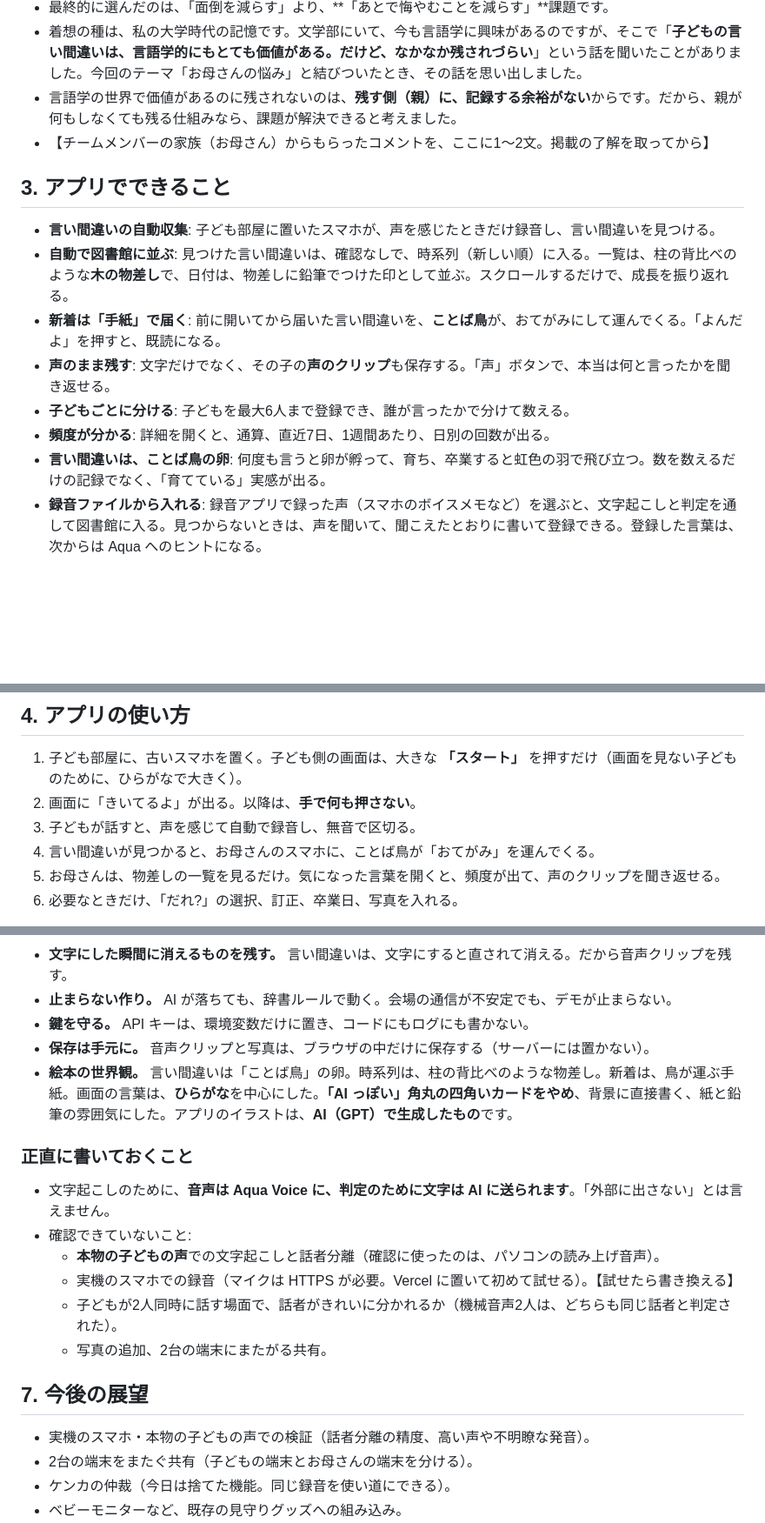
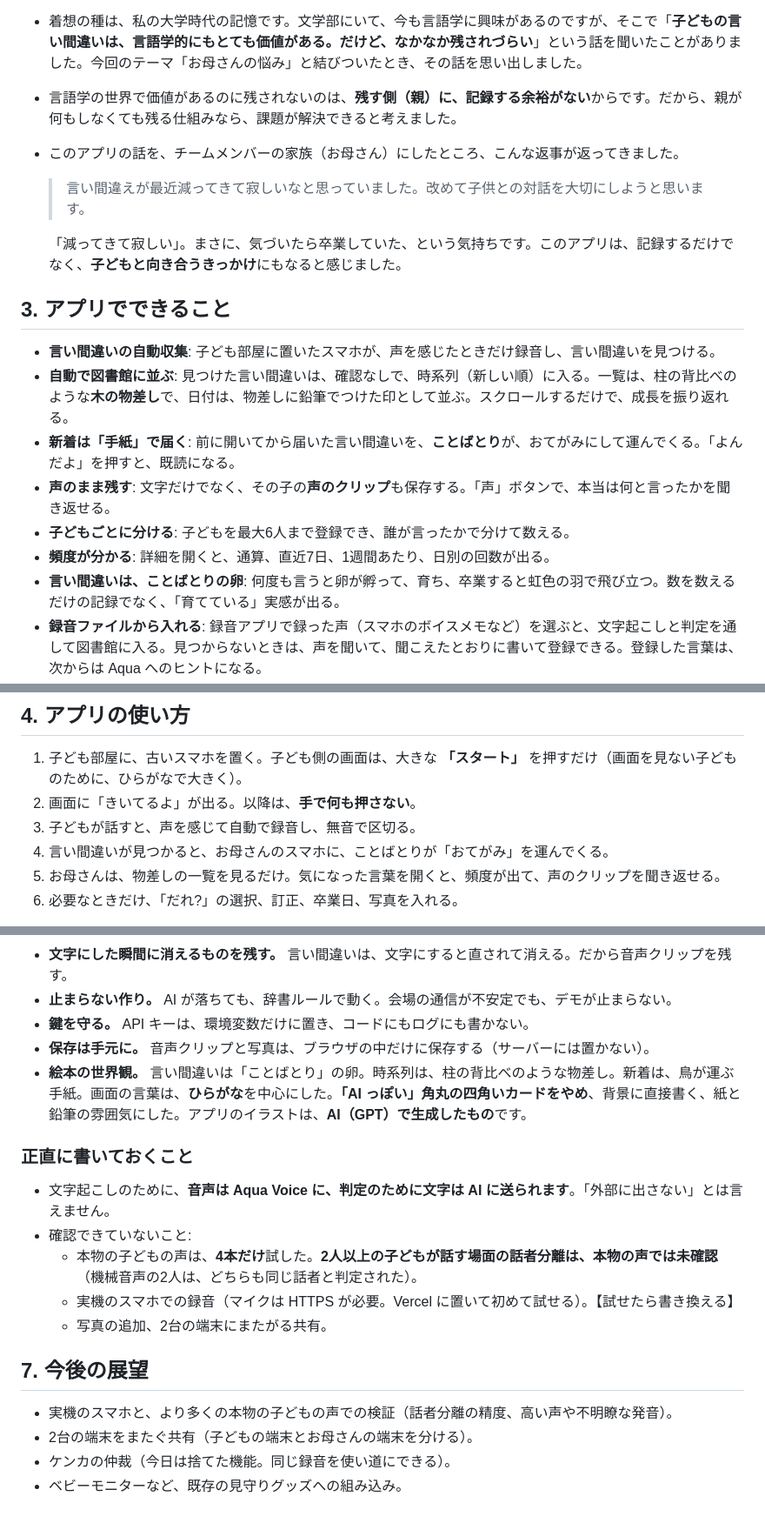
Before and after one commit to ianyo210/aihack-asoo-iwata, a Markdown page: article.md, 3 parts joined by grey strips. Shown at 87% size. Rendered like a GitHub page; blank space fills up the shorter version.

Commit message:
docs: 記事にURL・ご家族のコメント・AquaVoiceのメリットを追加、ことばとり表記、見出しバナーを追加
Co-Authored-By: Claude Sonnet 5.5 <noreply@anthropic.com>

```diff
--- a/article.md
+++ b/article.md
@@ -39,17 +42,20 @@ AI HACK Special One-Day Hackathon（テーマ「話すだけで誰かの面倒
 - 最終的に選んだのは、「面倒を減らす」より、**「あとで悔やむことを減らす」**課題です。
 - 着想の種は、私の大学時代の記憶です。文学部にいて、今も言語学に興味があるのですが、そこで「**子どもの言い間違いは、言語学的にもとても価値がある。だけど、なかなか残されづらい**」という話を聞いたことがありました。今回のテーマ「お母さんの悩み」と結びついたとき、その話を思い出しました。
 - 言語学の世界で価値があるのに残されないのは、**残す側（親）に、記録する余裕がない**からです。だから、親が何もしなくても残る仕組みなら、課題が解決できると考えました。
-- 【チームメンバーの家族（お母さん）からもらったコメントを、ここに1〜2文。掲載の了解を取ってから】
+- このアプリの話を、チームメンバーの家族（お母さん）にしたところ、こんな返事が返ってきました。
+  > 言い間違えが最近減ってきて寂しいなと思っていました。改めて子供との対話を大切にしようと思います。
+
+  「減ってきて寂しい」。まさに、気づいたら卒業していた、という気持ちです。このアプリは、記録するだけでなく、**子どもと向き合うきっかけ**にもなると感じました。
 
 ## 3. アプリでできること
 
 - **言い間違いの自動収集**: 子ども部屋に置いたスマホが、声を感じたときだけ録音し、言い間違いを見つける。
 - **自動で図書館に並ぶ**: 見つけた言い間違いは、確認なしで、時系列（新しい順）に入る。一覧は、柱の背比べのような**木の物差し**で、日付は、物差しに鉛筆でつけた印として並ぶ。スクロールするだけで、成長を振り返れる。
-- **新着は「手紙」で届く**: 前に開いてから届いた言い間違いを、**ことば鳥**が、おてがみにして運んでくる。「よんだよ」を押すと、既読になる。
+- **新着は「手紙」で届く**: 前に開いてから届いた言い間違いを、**ことばとり**が、おてがみにして運んでくる。「よんだよ」を押すと、既読になる。
 - **声のまま残す**: 文字だけでなく、その子の**声のクリップ**も保存する。「声」ボタンで、本当は何と言ったかを聞き返せる。
 - **子どもごとに分ける**: 子どもを最大6人まで登録でき、誰が言ったかで分けて数える。
 - **頻度が分かる**: 詳細を開くと、通算、直近7日、1週間あたり、日別の回数が出る。
-- **言い間違いは、ことば鳥の卵**: 何度も言うと卵が孵って、育ち、卒業すると虹色の羽で飛び立つ。数を数えるだけの記録でなく、「育てている」実感が出る。
+- **言い間違いは、ことばとりの卵**: 何度も言うと卵が孵って、育ち、卒業すると虹色の羽で飛び立つ。数を数えるだけの記録でなく、「育てている」実感が出る。
 - **録音ファイルから入れる**: 録音アプリで録った声（スマホのボイスメモなど）を選ぶと、文字起こしと判定を通して図書館に入る。見つからないときは、声を聞いて、聞こえたとおりに書いて登録できる。登録した言葉は、次からは Aqua へのヒントになる。
 - **あとから人が決める**: 誰が言ったか、正しい言葉（訂正）、卒業した日、写真、図書館から外すかどうか、はお父さん・お母さんが決める。
 
@@ -62,7 +68,7 @@ AI HACK Special One-Day Hackathon（テーマ「話すだけで誰かの面倒
 1. 子ども部屋に、古いスマホを置く。子ども側の画面は、大きな **「スタート」** を押すだけ（画面を見ない子どものために、ひらがなで大きく）。
 2. 画面に「きいてるよ」が出る。以降は、**手で何も押さない**。
 3. 子どもが話すと、声を感じて自動で録音し、無音で区切る。
-4. 言い間違いが見つかると、お母さんのスマホに、ことば鳥が「おてがみ」を運んでくる。
+4. 言い間違いが見つかると、お母さんのスマホに、ことばとりが「おてがみ」を運んでくる。
 5. お母さんは、物差しの一覧を見るだけ。気になった言葉を開くと、頻度が出て、声のクリップを聞き返せる。
 6. 必要なときだけ、「だれ?」の選択、訂正、卒業日、写真を入れる。
 
@@ -128,19 +156,18 @@ flowchart LR
 - **止まらない作り。** AI が落ちても、辞書ルールで動く。会場の通信が不安定でも、デモが止まらない。
 - **鍵を守る。** API キーは、環境変数だけに置き、コードにもログにも書かない。
 - **保存は手元に。** 音声クリップと写真は、ブラウザの中だけに保存する（サーバーには置かない）。
-- **絵本の世界観。** 言い間違いは「ことば鳥」の卵。時系列は、柱の背比べのような物差し。新着は、鳥が運ぶ手紙。画面の言葉は、**ひらがな**を中心にした。**「AI っぽい」角丸の四角いカードをやめ**、背景に直接書く、紙と鉛筆の雰囲気にした。アプリのイラストは、**AI（GPT）で生成したもの**です。
+- **絵本の世界観。** 言い間違いは「ことばとり」の卵。時系列は、柱の背比べのような物差し。新着は、鳥が運ぶ手紙。画面の言葉は、**ひらがな**を中心にした。**「AI っぽい」角丸の四角いカードをやめ**、背景に直接書く、紙と鉛筆の雰囲気にした。アプリのイラストは、**AI（GPT）で生成したもの**です。
 
 ### 正直に書いておくこと
 - 文字起こしのために、**音声は Aqua Voice に、判定のために文字は AI に送られます**。「外部に出さない」とは言えません。
 - 確認できていないこと:
-  - **本物の子どもの声**での文字起こしと話者分離（確認に使ったのは、パソコンの読み上げ音声）。
+  - 本物の子どもの声は、**4本だけ**試した。**2人以上の子どもが話す場面の話者分離は、本物の声では未確認**（機械音声の2人は、どちらも同じ話者と判定された）。
   - 実機のスマホでの録音（マイクは HTTPS が必要。Vercel に置いて初めて試せる）。【試せたら書き換える】
-  - 子どもが2人同時に話す場面で、話者がきれいに分かれるか（機械音声2人は、どちらも同じ話者と判定された）。
   - 写真の追加、2台の端末にまたがる共有。
 
 ## 7. 今後の展望
 
-- 実機のスマホ・本物の子どもの声での検証（話者分離の精度、高い声や不明瞭な発音）。
+- 実機のスマホと、より多くの本物の子どもの声での検証（話者分離の精度、高い声や不明瞭な発音）。
 - 2台の端末をまたぐ共有（子どもの端末とお母さんの端末を分ける）。
 - ケンカの仲裁（今日は捨てた機能。同じ録音を使い道にできる）。
 - ベビーモニターなど、既存の見守りグッズへの組み込み。
```
Also changed, not shown: other parts of article.md (+34 -8 lines), README.md (+2 -2 lines), docs/article/assets/A-2-hero.png (added).
